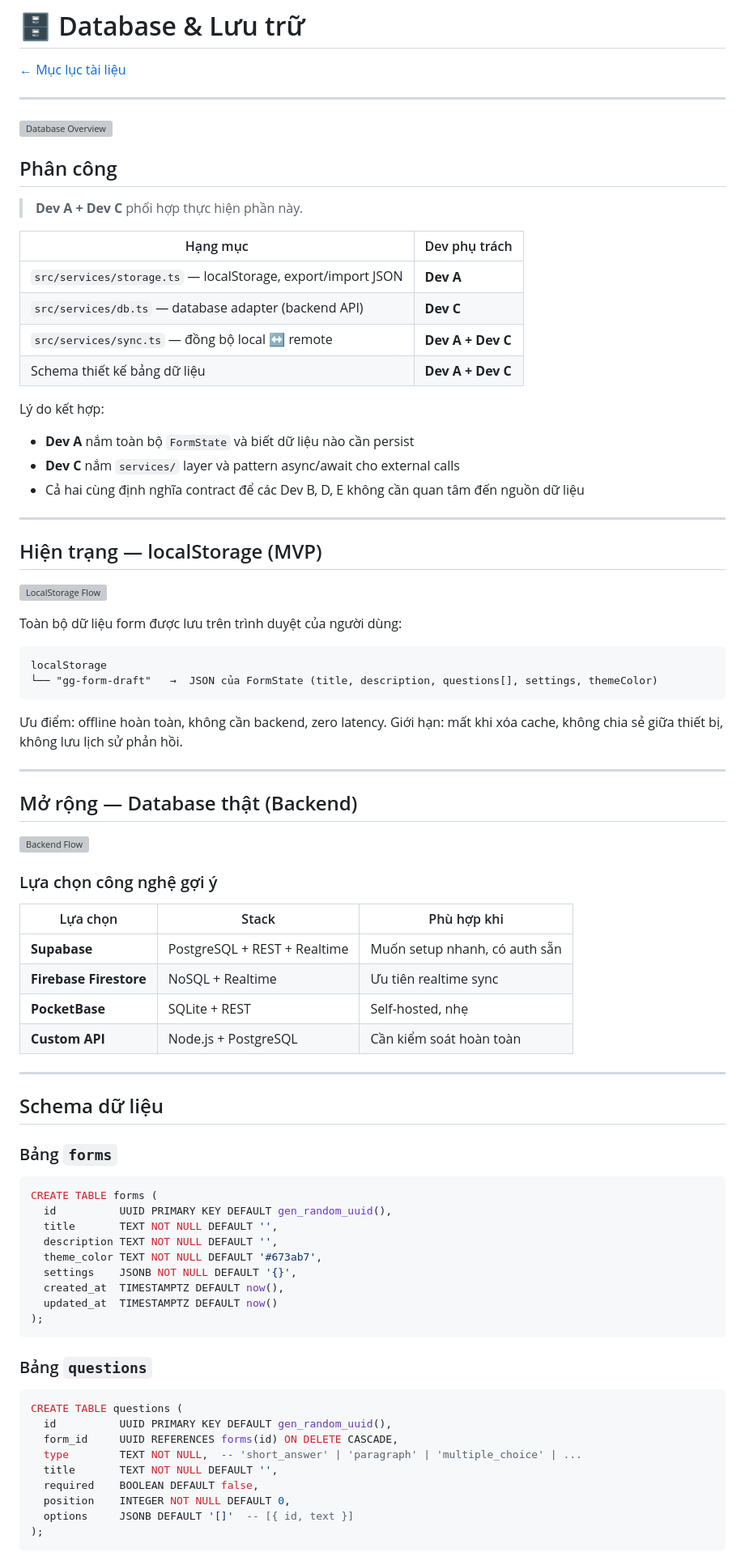
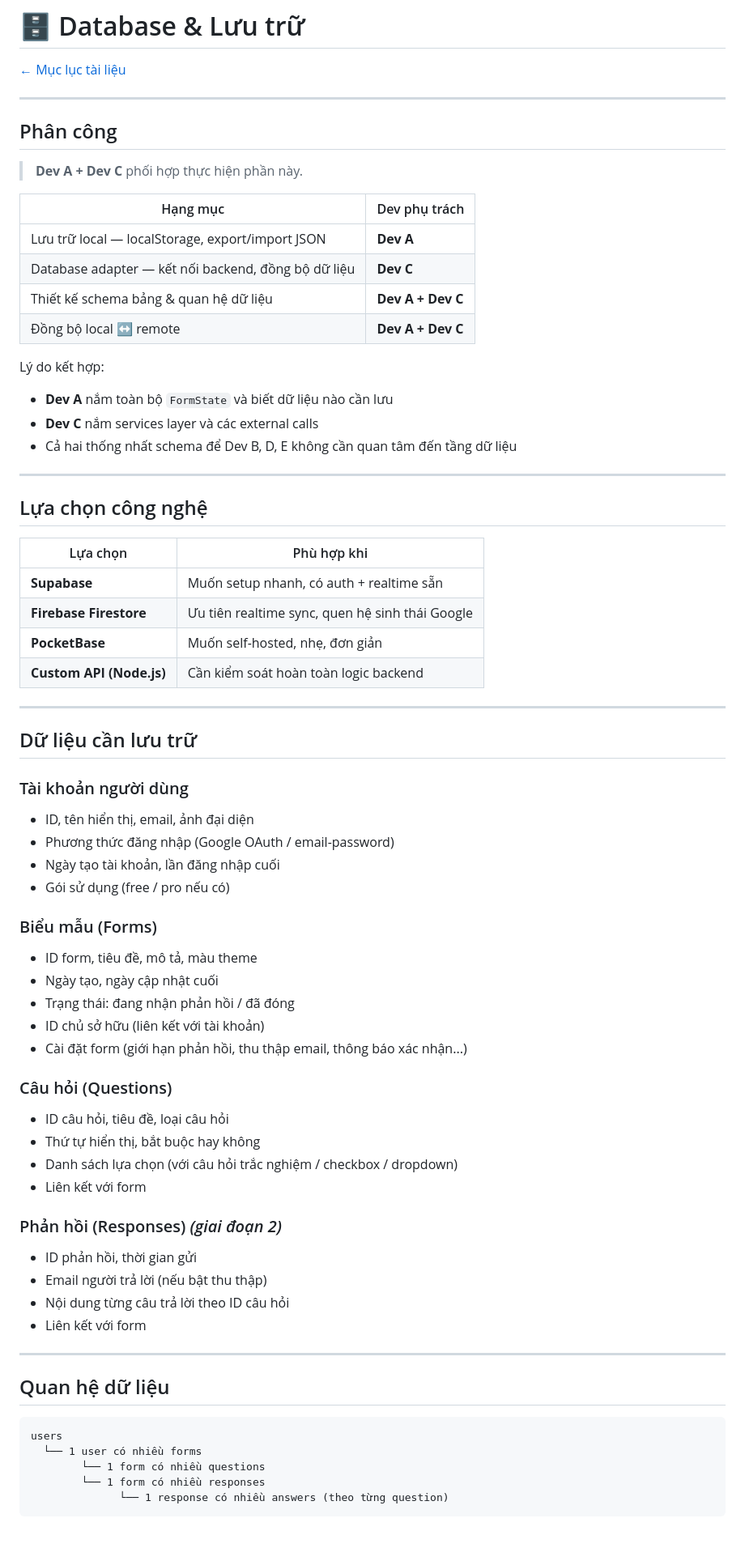
Before and after one commit to NTNhan25000/SmartForm, a Markdown page: Individual_Tasks/docs/database.md, the part around one of its changes. Shown at 81% size. GitHub-like rendering; blank space fills up the shorter version; grey boxes are pictures that could not be loaded.

````diff
--- a/Individual_Tasks/docs/database.md
+++ b/Individual_Tasks/docs/database.md
@@ -4,7 +4,6 @@
 
 ---
 
-![Database Overview](https://placehold.co/860x220/0f1724/white?text=Storage+Layer%3A+localStorage+(hien+tai)+%E2%86%92+Backend+DB+(mo+rong))
 
 ## Phân công
 
@@ -12,75 +11,65 @@
 
 | Hạng mục | Dev phụ trách |
 |----------|--------------|
-| `src/services/storage.ts` — localStorage, export/import JSON | **Dev A** |
-| `src/services/db.ts` — database adapter (backend API) | **Dev C** |
-| `src/services/sync.ts` — đồng bộ local ↔ remote | **Dev A + Dev C** |
-| Schema thiết kế bảng dữ liệu | **Dev A + Dev C** |
+| Lưu trữ local — localStorage, export/import JSON | **Dev A** |
+| Database adapter — kết nối backend, đồng bộ dữ liệu | **Dev C** |
+| Thiết kế schema bảng & quan hệ dữ liệu | **Dev A + Dev C** |
+| Đồng bộ local ↔ remote | **Dev A + Dev C** |
 
 Lý do kết hợp:
-- **Dev A** nắm toàn bộ `FormState` và biết dữ liệu nào cần persist
-- **Dev C** nắm `services/` layer và pattern async/await cho external calls
-- Cả hai cùng định nghĩa contract để các Dev B, D, E không cần quan tâm đến nguồn dữ liệu
+- **Dev A** nắm toàn bộ `FormState` và biết dữ liệu nào cần lưu
+- **Dev C** nắm services layer và các external calls
+- Cả hai thống nhất schema để Dev B, D, E không cần quan tâm đến tầng dữ liệu
 
 ---
 
-## Hiện trạng — localStorage (MVP)
+## Lựa chọn công nghệ
 
-![LocalStorage Flow](https://placehold.co/860x160/f2fbfa/0b8f89?text=FormState+%E2%86%92+JSON.stringify+%E2%86%92+localStorage+%E2%86%92+JSON.parse+%E2%86%92+FormState)
-
-Toàn bộ dữ liệu form được lưu trên trình duyệt của người dùng:
-
-```
-localStorage
-└── "gg-form-draft"   →  JSON của FormState (title, description, questions[], settings, themeColor)
-```
-
-Ưu điểm: offline hoàn toàn, không cần backend, zero latency.
-Giới hạn: mất khi xóa cache, không chia sẻ giữa thiết bị, không lưu lịch sử phản hồi.
+| Lựa chọn | Phù hợp khi |
+|----------|-------------|
+| **Supabase** | Muốn setup nhanh, có auth + realtime sẵn |
+| **Firebase Firestore** | Ưu tiên realtime sync, quen hệ sinh thái Google |
+| **PocketBase** | Muốn self-hosted, nhẹ, đơn giản |
+| **Custom API (Node.js)** | Cần kiểm soát hoàn toàn logic backend |
 
 ---
 
-## Mở rộng — Database thật (Backend)
+## Dữ liệu cần lưu trữ
 
-![Backend Flow](https://placehold.co/860x200/0ea5a4/white?text=React+App+%E2%86%92+REST+API+%2F+Supabase+%E2%86%92+PostgreSQL)
+### Tài khoản người dùng
+- ID, tên hiển thị, email, ảnh đại diện
+- Phương thức đăng nhập (Google OAuth / email-password)
+- Ngày tạo tài khoản, lần đăng nhập cuối
+- Gói sử dụng (free / pro nếu có)
 
-### Lựa chọn công nghệ gợi ý
+### Biểu mẫu (Forms)
+- ID form, tiêu đề, mô tả, màu theme
+- Ngày tạo, ngày cập nhật cuối
+- Trạng thái: đang nhận phản hồi / đã đóng
+- ID chủ sở hữu (liên kết với tài khoản)
+- Cài đặt form (giới hạn phản hồi, thu thập email, thông báo xác nhận...)
 
-| Lựa chọn | Stack | Phù hợp khi |
-|----------|-------|-------------|
-| **Supabase** | PostgreSQL + REST + Realtime | Muốn setup nhanh, có auth sẵn |
-| **Firebase Firestore** | NoSQL + Realtime | Ưu tiên realtime sync |
-| **PocketBase** | SQLite + REST | Self-hosted, nhẹ |
-| **Custom API** | Node.js + PostgreSQL | Cần kiểm soát hoàn toàn |
+### Câu hỏi (Questions)
+- ID câu hỏi, tiêu đề, loại câu hỏi
+- Thứ tự hiển thị, bắt buộc hay không
+- Danh sách lựa chọn (với câu hỏi trắc nghiệm / checkbox / dropdown)
+- Liên kết với form
+
+### Phản hồi (Responses) *(giai đoạn 2)*
+- ID phản hồi, thời gian gửi
+- Email người trả lời (nếu bật thu thập)
+- Nội dung từng câu trả lời theo ID câu hỏi
+- Liên kết với form
 
 ---
 
-## Schema dữ liệu
+## Quan hệ dữ liệu
 
-### Bảng `forms`
 
-```sql
-CREATE TABLE forms (
-  id          UUID PRIMARY KEY DEFAULT gen_random_uuid(),
-  title       TEXT NOT NULL DEFAULT '',
-  description TEXT NOT NULL DEFAULT '',
-  theme_color TEXT NOT NULL DEFAULT '#673ab7',
-  settings    JSONB NOT NULL DEFAULT '{}',
-  created_at  TIMESTAMPTZ DEFAULT now(),
-  updated_at  TIMESTAMPTZ DEFAULT now()
-);
 ```
-
-### Bảng `questions`
-
-```sql
-CREATE TABLE questions (
-  id          UUID PRIMARY KEY DEFAULT gen_random_uuid(),
-  form_id     UUID REFERENCES forms(id) ON DELETE CASCADE,
-  type        TEXT NOT NULL,  -- 'short_answer' | 'paragraph' | 'multiple_choice' | ...
-  title       TEXT NOT NULL DEFAULT '',
-  required    BOOLEAN DEFAULT false,
-  position    INTEGER NOT NULL DEFAULT 0,
-  options     JSONB DEFAULT '[]'  -- [{ id, text }]
-);
+users
+  └── 1 user có nhiều forms
+        └── 1 form có nhiều questions
+        └── 1 form có nhiều responses
+              └── 1 response có nhiều answers (theo từng question)
 ```
````
Also changed, not shown: other parts of Individual_Tasks/docs/database.md (+35 -65 lines).
